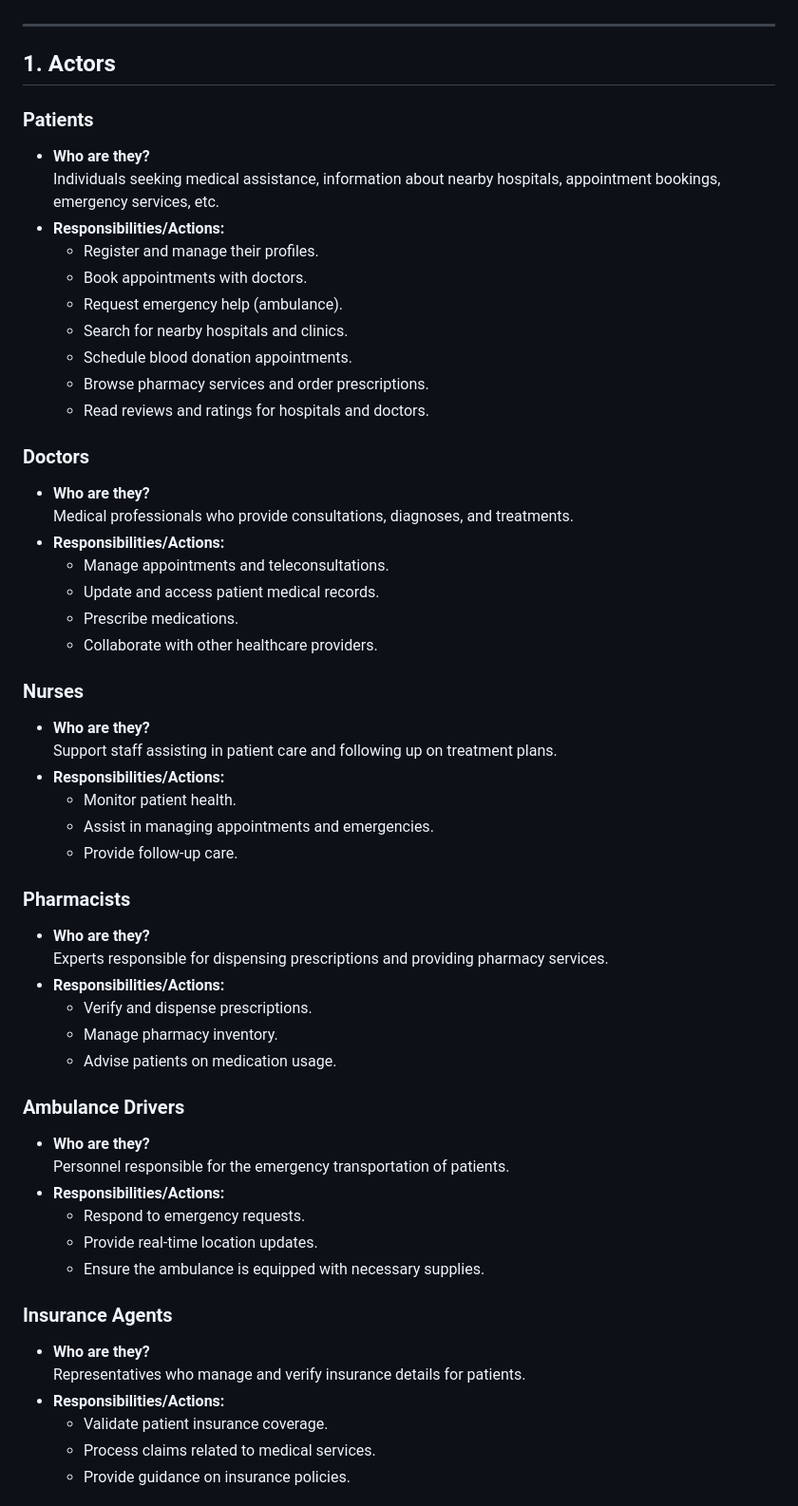
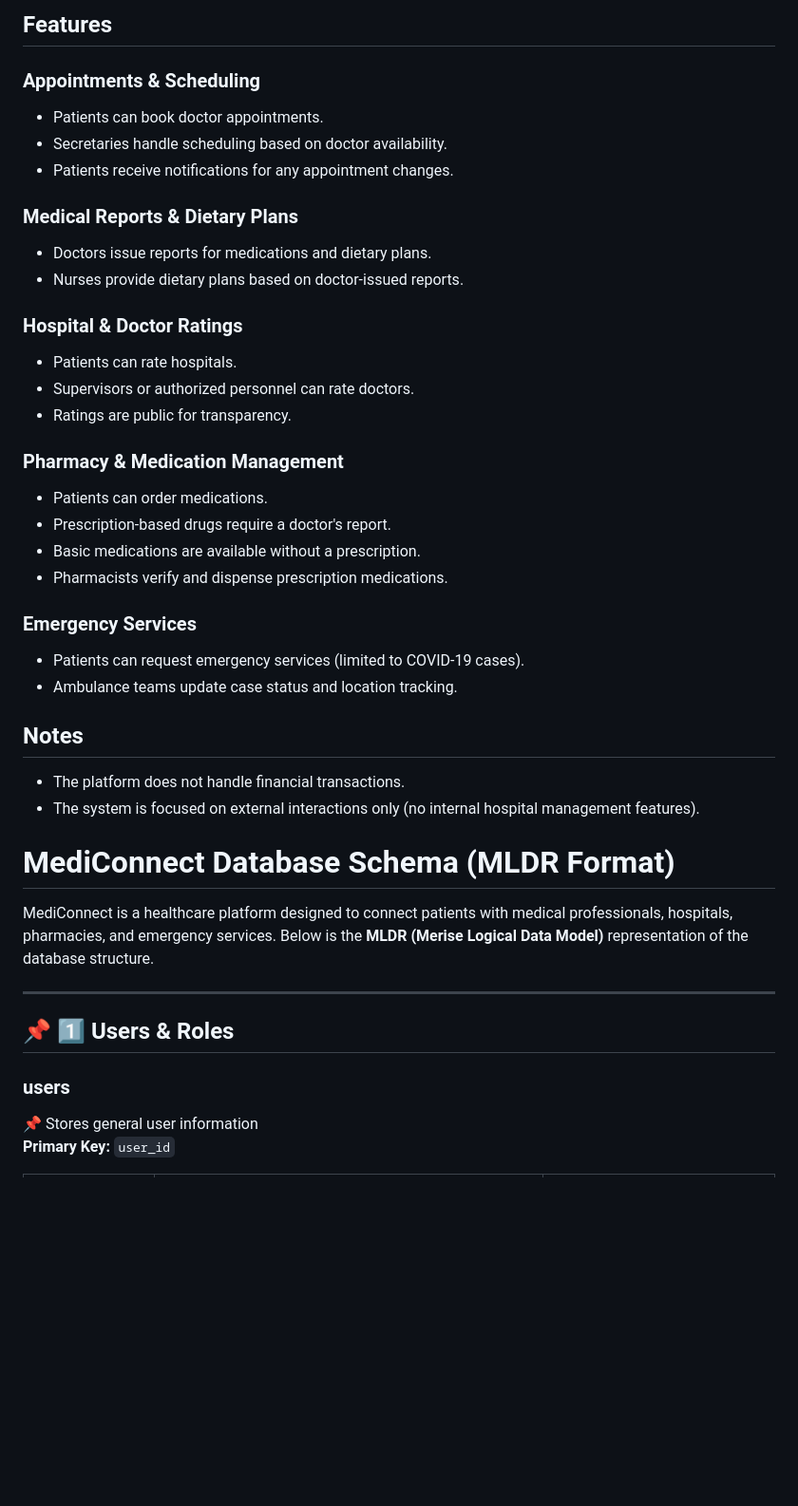
Before and after one commit to OmarNajjar-Dev/MediConnect, a Markdown page: README.md, the part around the change printed below. Shown: that part at 95% size. GitHub-like rendering; blank space fills up the shorter version.

```diff
--- a/README.md
+++ b/README.md
@@ -4,64 +51,41 @@ This project is a comprehensive healthcare services system designed to connect p
+## Features
+### **Appointments & Scheduling**
+- Patients can book doctor appointments.
+- Secretaries handle scheduling based on doctor availability.
+- Patients receive notifications for any appointment changes.
+
+### **Medical Reports & Dietary Plans**
+- Doctors issue reports for medications and dietary plans.
+- Nurses provide dietary plans based on doctor-issued reports.
+
+### **Hospital & Doctor Ratings**
+- Patients can rate hospitals.
+- Supervisors or authorized personnel can rate doctors.
+- Ratings are public for transparency.
+
+### **Pharmacy & Medication Management**
+- Patients can order medications.
+- Prescription-based drugs require a doctor's report.
+- Basic medications are available without a prescription.
+- Pharmacists verify and dispense prescription medications.
+
+### **Emergency Services**
+- Patients can request emergency services (limited to COVID-19 cases).
+- Ambulance teams update case status and location tracking.
+
+## Notes
+- The platform does not handle financial transactions.
+- The system is focused on external interactions only (no internal hospital management features).
+
+# MediConnect Database Schema (MLDR Format)
+
+MediConnect is a healthcare platform designed to connect patients with medical professionals, hospitals, pharmacies, and emergency services. Below is the **MLDR (Merise Logical Data Model)** representation of the database structure.
 
 ---
 
-## 1. Actors
+## 📌 1️⃣ Users & Roles
 
-### Patients
+### **users**
+📌 Stores general user information
+**Primary Key:** `user_id`
 
-- **Who are they?**
-  Individuals seeking medical assistance, information about nearby hospitals, appointment bookings, emergency services, etc.
-- **Responsibilities/Actions:**
-  - Register and manage their profiles.
-  - Book appointments with doctors.
-  - Request emergency help (ambulance).
-  - Search for nearby hospitals and clinics.
-  - Schedule blood donation appointments.
-  - Browse pharmacy services and order prescriptions.
-  - Read reviews and ratings for hospitals and doctors.
-
-### Doctors
-
-- **Who are they?**
-  Medical professionals who provide consultations, diagnoses, and treatments.
-- **Responsibilities/Actions:**
-  - Manage appointments and teleconsultations.
-  - Update and access patient medical records.
-  - Prescribe medications.
-  - Collaborate with other healthcare providers.
-
-### Nurses
-
-- **Who are they?**
-  Support staff assisting in patient care and following up on treatment plans.
-- **Responsibilities/Actions:**
-  - Monitor patient health.
-  - Assist in managing appointments and emergencies.
-  - Provide follow-up care.
-
-### Pharmacists
-
-- **Who are they?**
-  Experts responsible for dispensing prescriptions and providing pharmacy services.
-- **Responsibilities/Actions:**
-  - Verify and dispense prescriptions.
-  - Manage pharmacy inventory.
-  - Advise patients on medication usage.
-
-### Ambulance Drivers
-
-- **Who are they?**
-  Personnel responsible for the emergency transportation of patients.
-- **Responsibilities/Actions:**
-  - Respond to emergency requests.
-  - Provide real-time location updates.
-  - Ensure the ambulance is equipped with necessary supplies.
-
-### Insurance Agents
-
-- **Who are they?**
-  Representatives who manage and verify insurance details for patients.
-- **Responsibilities/Actions:**
-  - Validate patient insurance coverage.
-  - Process claims related to medical services.
-  - Provide guidance on insurance policies.
-
```
Also changed, not shown: other parts of README.md (+179 -212 lines).
